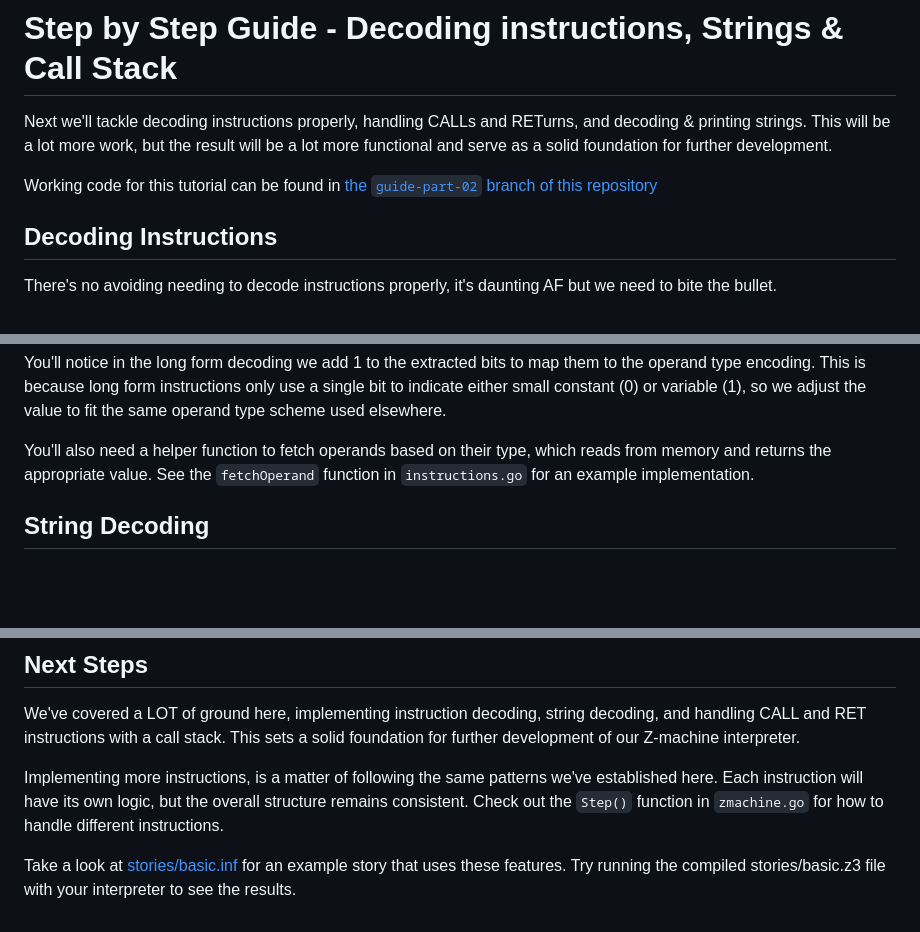
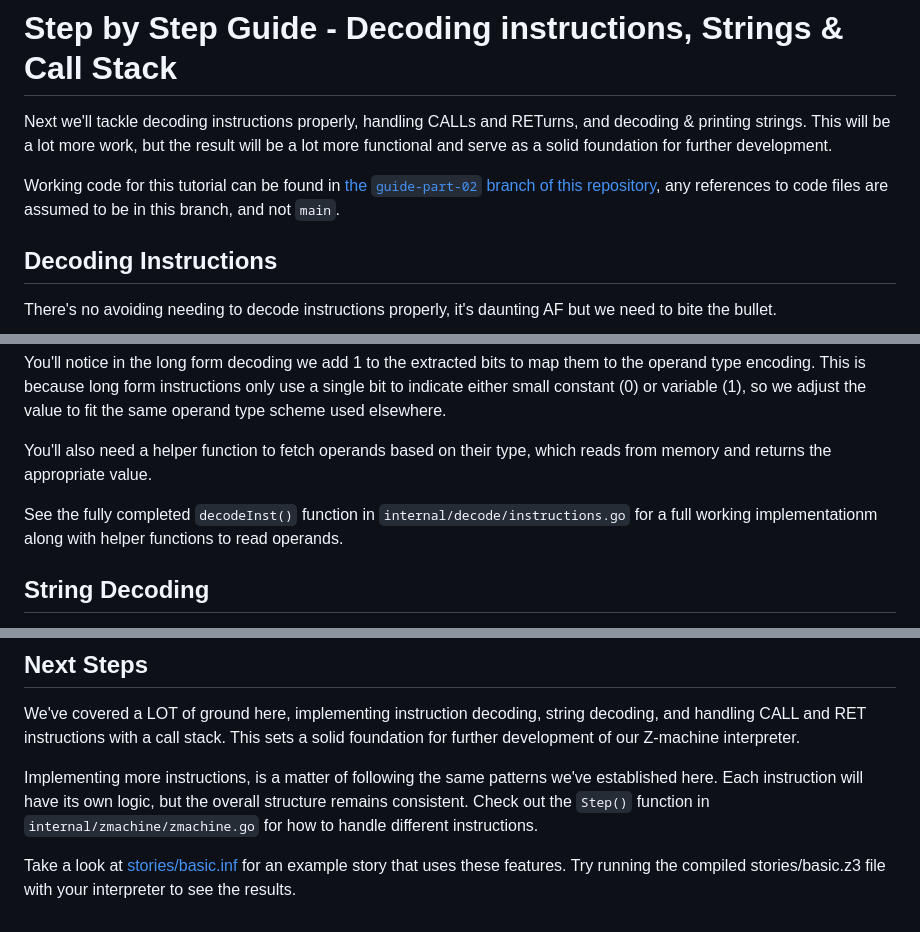
Before and after one commit to benc-uk/gozm, a Markdown page: docs/guide/part-02.md, 3 parts joined by grey strips. Rendered like a GitHub page; blank space fills up the shorter version.

Commit message:
More references to working code

```diff
--- a/docs/guide/part-02.md
+++ b/docs/guide/part-02.md
@@ -2,7 +2,7 @@
 
 Next we'll tackle decoding instructions properly, handling CALLs and RETurns, and decoding & printing strings. This will be a lot more work, but the result will be a lot more functional and serve as a solid foundation for further development.
 
-Working code for this tutorial can be found in [the `guide-part-02` branch of this repository](https://github.com/benc-uk/gozm/tree/guide-part-02)
+Working code for this tutorial can be found in [the `guide-part-02` branch of this repository](https://github.com/benc-uk/gozm/tree/guide-part-02), any references to code files are assumed to be in this branch, and not `main`.
 
 ## Decoding Instructions
 
@@ -85,7 +85,9 @@ func (m *Machine) decodeInst() instruction {
 
 You'll notice in the long form decoding we add 1 to the extracted bits to map them to the operand type encoding. This is because long form instructions only use a single bit to indicate either small constant (0) or variable (1), so we adjust the value to fit the same operand type scheme used elsewhere.
 
-You'll also need a helper function to fetch operands based on their type, which reads from memory and returns the appropriate value. See the `fetchOperand` function in `instructions.go` for an example implementation.
+You'll also need a helper function to fetch operands based on their type, which reads from memory and returns the appropriate value.
+
+See the fully completed `decodeInst()` function in `internal/decode/instructions.go` for a full working implementationm along with helper functions to read operands.
 
 ## String Decoding
 
@@ -291,5 +297,5 @@ func (m *Machine) StoreVar(loc uint16, val uint16) {
 
 We've covered a LOT of ground here, implementing instruction decoding, string decoding, and handling CALL and RET instructions with a call stack. This sets a solid foundation for further development of our Z-machine interpreter.
 
-Implementing more instructions, is a matter of following the same patterns we've established here. Each instruction will have its own logic, but the overall structure remains consistent. Check out the `Step()` function in `zmachine.go` for how to handle different instructions.
+Implementing more instructions, is a matter of following the same patterns we've established here. Each instruction will have its own logic, but the overall structure remains consistent. Check out the `Step()` function in `internal/zmachine/zmachine.go` for how to handle different instructions.
 
```
Also changed, not shown: other parts of docs/guide/part-02.md (+5 -1 lines).
